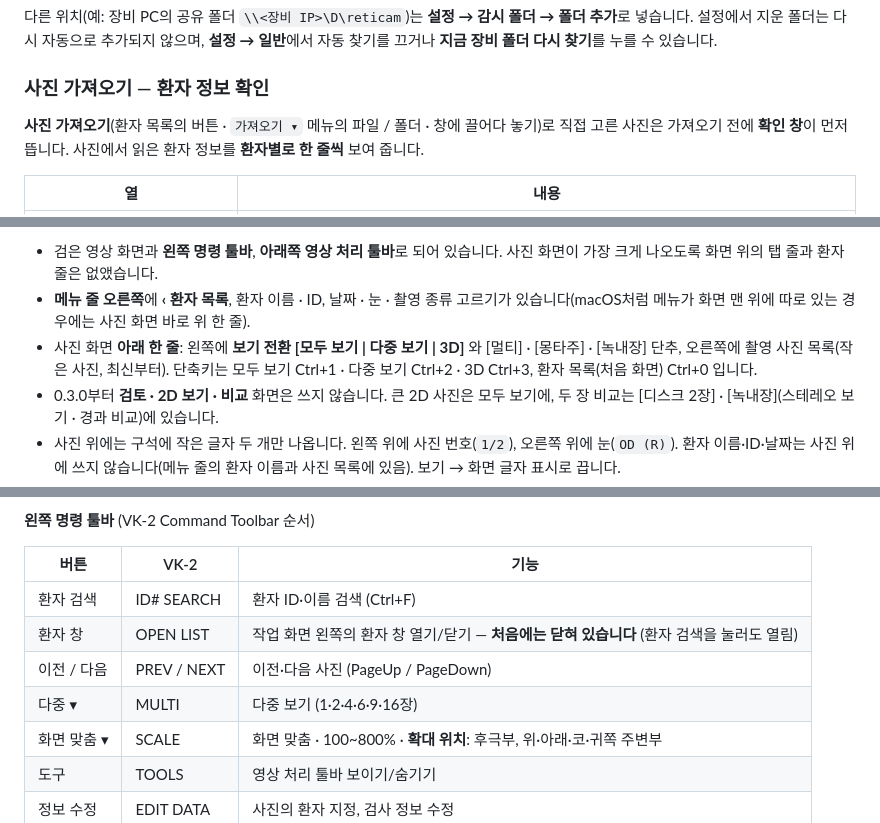
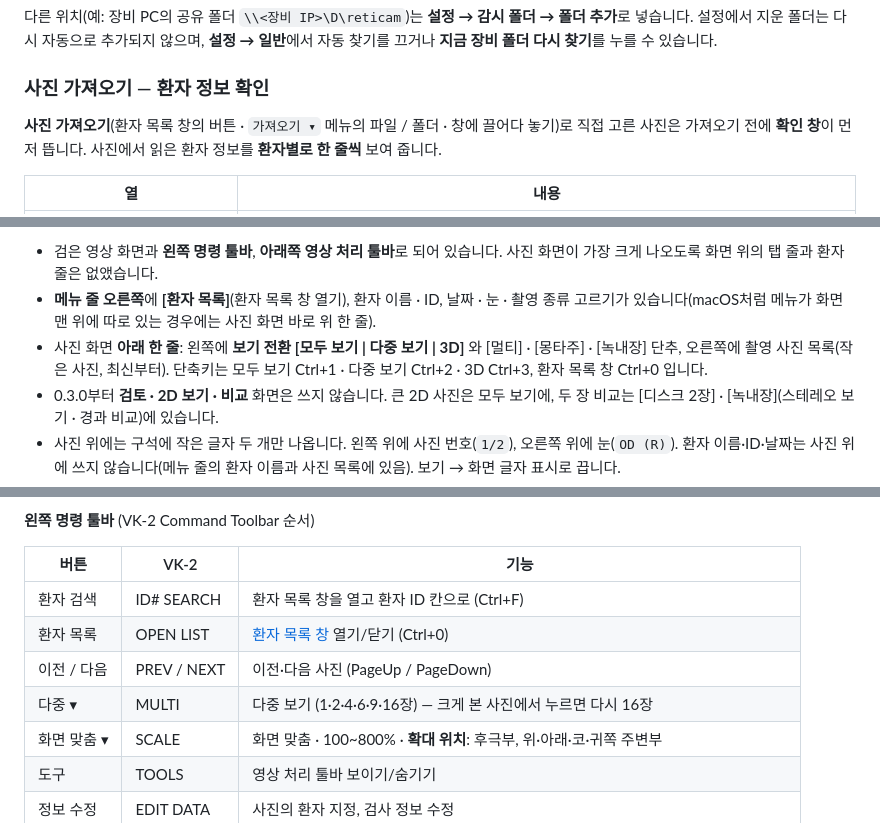
Before and after one commit to kukje1980/Image-capture, a Markdown page: README.md, 3 parts joined by grey strips. Drawn GitHub-style.

```diff
--- a/README.md
+++ b/README.md
@@ -103,7 +103,7 @@ Mac 앱 두 가지(Apple Silicon · Intel)를 빌드·시험하며, 기본 브
 
 ### 사진 가져오기 — 환자 정보 확인
 
-**사진 가져오기**(환자 목록의 버튼 · `가져오기 ▾` 메뉴의 파일 / 폴더 · 창에 끌어다 놓기)로 직접 고른 사진은
+**사진 가져오기**(환자 목록 창의 버튼 · `가져오기 ▾` 메뉴의 파일 / 폴더 · 창에 끌어다 놓기)로 직접 고른 사진은
 가져오기 전에 **확인 창**이 먼저 뜹니다. 사진에서 읽은 환자 정보를 **환자별로 한 줄씩** 보여 줍니다.
 
 | 열 | 내용 |
@@ -167,11 +181,11 @@ Windows에서는 창 제목 표시줄도 어둡게 맞춥니다.
 
 * 검은 영상 화면과 **왼쪽 명령 툴바**, **아래쪽 영상 처리 툴바**로 되어 있습니다. 사진 화면이 가장 크게 나오도록
   화면 위의 탭 줄과 환자 줄은 없앴습니다.
-* **메뉴 줄 오른쪽**에 **‹ 환자 목록**, 환자 이름 · ID, 날짜 · 눈 · 촬영 종류 고르기가 있습니다(macOS처럼 메뉴가 화면
+* **메뉴 줄 오른쪽**에 **[환자 목록]**(환자 목록 창 열기), 환자 이름 · ID, 날짜 · 눈 · 촬영 종류 고르기가 있습니다(macOS처럼 메뉴가 화면
   맨 위에 따로 있는 경우에는 사진 화면 바로 위 한 줄).
 * 사진 화면 **아래 한 줄**: 왼쪽에 **보기 전환 [모두 보기 | 다중 보기 | 3D]** 와 [멀티] · [몽타주] · [녹내장] 단추,
   오른쪽에 촬영 사진 목록(작은 사진, 최신부터). 단축키는 모두 보기 Ctrl+1 · 다중 보기 Ctrl+2 · 3D Ctrl+3,
-  환자 목록(처음 화면) Ctrl+0 입니다.
+  환자 목록 창 Ctrl+0 입니다.
 * 0.3.0부터 **검토 · 2D 보기 · 비교** 화면은 쓰지 않습니다. 큰 2D 사진은 모두 보기에, 두 장 비교는
   [디스크 2장] · [녹내장](스테레오 보기 · 경과 비교)에 있습니다.
 * 사진 위에는 구석에 작은 글자 두 개만 나옵니다. 왼쪽 위에 사진 번호(`1/2`), 오른쪽 위에 눈(`OD (R)`). 환자 이름·ID·날짜는
@@ -202,10 +216,10 @@ Windows에서는 창 제목 표시줄도 어둡게 맞춥니다.
 
 | 버튼 | VK-2 | 기능 |
 |---|---|---|
-| 환자 검색 | ID# SEARCH | 환자 ID·이름 검색 (Ctrl+F) |
-| 환자 창 | OPEN LIST | 작업 화면 왼쪽의 환자 창 열기/닫기 — **처음에는 닫혀 있습니다** (환자 검색을 눌러도 열림) |
+| 환자 검색 | ID# SEARCH | 환자 목록 창을 열고 환자 ID 칸으로 (Ctrl+F) |
+| 환자 목록 | OPEN LIST | [환자 목록 창](#환자-목록-창-vk-2-open-list) 열기/닫기 (Ctrl+0) |
 | 이전 / 다음 | PREV / NEXT | 이전·다음 사진 (PageUp / PageDown) |
-| 다중 ▾ | MULTI | 다중 보기 (1·2·4·6·9·16장) |
+| 다중 ▾ | MULTI | 다중 보기 (1·2·4·6·9·16장) — 크게 본 사진에서 누르면 다시 16장 |
 | 화면 맞춤 ▾ | SCALE | 화면 맞춤 · 100~800% · **확대 위치**: 후극부, 위·아래·코·귀쪽 주변부 |
 | 도구 | TOOLS | 영상 처리 툴바 보이기/숨기기 |
 | 정보 수정 | EDIT DATA | 사진의 환자 지정, 검사 정보 수정 |
```
Also changed, not shown: other parts of README.md (+39 -22 lines), docs/release_notes.md (+12 -0 lines), docs/patient_grid.jpg (added), docs/patient_list.jpg (added), 14 other files.
